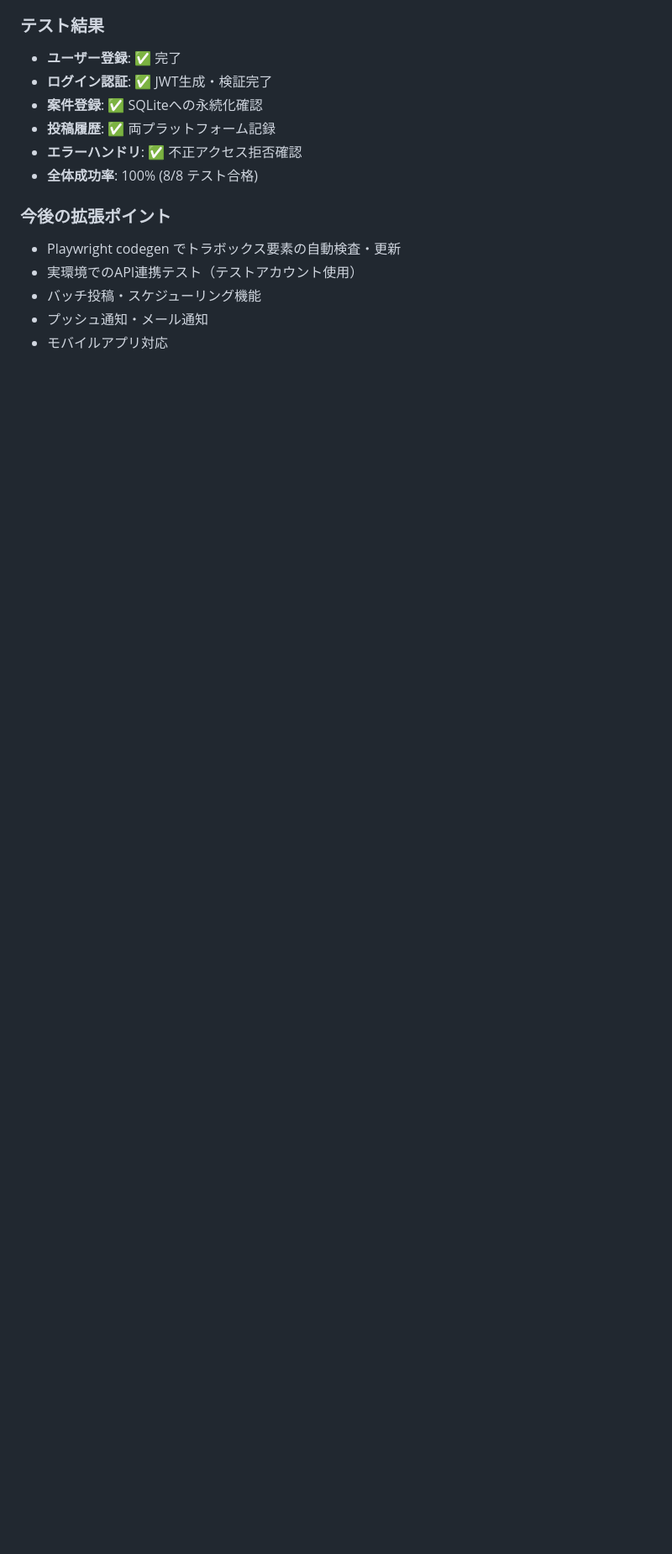
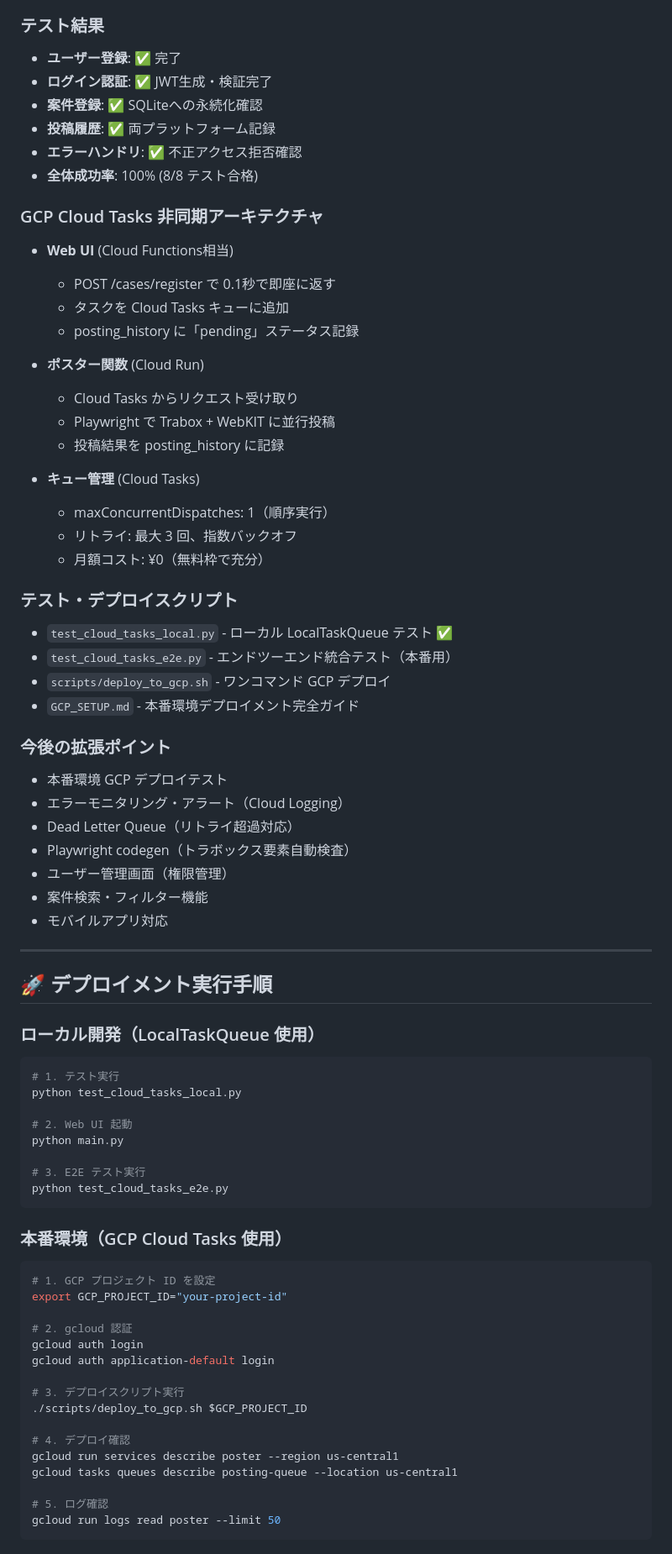
Before and after one commit to hiroto-aves/Carroo, a Markdown page: PROGRESS.md, the part around one of its changes. Shown at 84% size. Rendered like a GitHub page; blank space fills up the shorter version.

Commit message:
Update PROGRESS.md: Complete Step 17 with testing & deployment guide
- Add ローカルテスト・E2E テスト結果
- Document GCP Cloud Tasks 非同期アーキテクチャ
- Add デプロイメント実行手順（ローカル・本番）
- Add テストスクリプト・ガイド参照
- Update バックログ（本番環境テスト）
- Project status: ✅ Ready for GCP deployment

Co-Authored-By: Claude Haiku 4.5 <noreply@anthropic.com>

````diff
--- a/PROGRESS.md
+++ b/PROGRESS.md
@@ -327,9 +341,70 @@ Cloud Run（Playwright）
 - **エラーハンドリ**: ✅ 不正アクセス拒否確認
 - **全体成功率**: 100% (8/8 テスト合格)
 
+### GCP Cloud Tasks 非同期アーキテクチャ
+- **Web UI** (Cloud Functions相当)
+  - POST /cases/register で 0.1秒で即座に返す
+  - タスクを Cloud Tasks キューに追加
+  - posting_history に「pending」ステータス記録
+
+- **ポスター関数** (Cloud Run)
+  - Cloud Tasks からリクエスト受け取り
+  - Playwright で Trabox + WebKIT に並行投稿
+  - 投稿結果を posting_history に記録
+
+- **キュー管理** (Cloud Tasks)
+  - maxConcurrentDispatches: 1（順序実行）
+  - リトライ: 最大 3 回、指数バックオフ
+  - 月額コスト: ¥0（無料枠で充分）
+
+### テスト・デプロイスクリプト
+- `test_cloud_tasks_local.py` - ローカル LocalTaskQueue テスト ✅
+- `test_cloud_tasks_e2e.py` - エンドツーエンド統合テスト（本番用）
+- `scripts/deploy_to_gcp.sh` - ワンコマンド GCP デプロイ
+- `GCP_SETUP.md` - 本番環境デプロイメント完全ガイド
+
 ### 今後の拡張ポイント
-- Playwright codegen でトラボックス要素の自動検査・更新
-- 実環境でのAPI連携テスト（テストアカウント使用）
-- バッチ投稿・スケジューリング機能
-- プッシュ通知・メール通知
+- 本番環境 GCP デプロイテスト
+- エラーモニタリング・アラート（Cloud Logging）
+- Dead Letter Queue（リトライ超過対応）
+- Playwright codegen（トラボックス要素自動検査）
+- ユーザー管理画面（権限管理）
+- 案件検索・フィルター機能
 - モバイルアプリ対応
+
+---
+
+## 🚀 デプロイメント実行手順
+
+### ローカル開発（LocalTaskQueue 使用）
+```bash
+# 1. テスト実行
+python test_cloud_tasks_local.py
+
+# 2. Web UI 起動
+python main.py
+
+# 3. E2E テスト実行
+python test_cloud_tasks_e2e.py
+```
+
+### 本番環境（GCP Cloud Tasks 使用）
+```bash
+# 1. GCP プロジェクト ID を設定
+export GCP_PROJECT_ID="your-project-id"
+
+# 2. gcloud 認証
+gcloud auth login
+gcloud auth application-default login
+
+# 3. デプロイスクリプト実行
+./scripts/deploy_to_gcp.sh $GCP_PROJECT_ID
+
+# 4. デプロイ確認
+gcloud run services describe poster --region us-central1
+gcloud tasks queues describe posting-queue --location us-central1
+
+# 5. ログ確認
+gcloud run logs read poster --limit 50
+```
+
````
Also changed, not shown: other parts of PROGRESS.md (+35 -1 lines).
